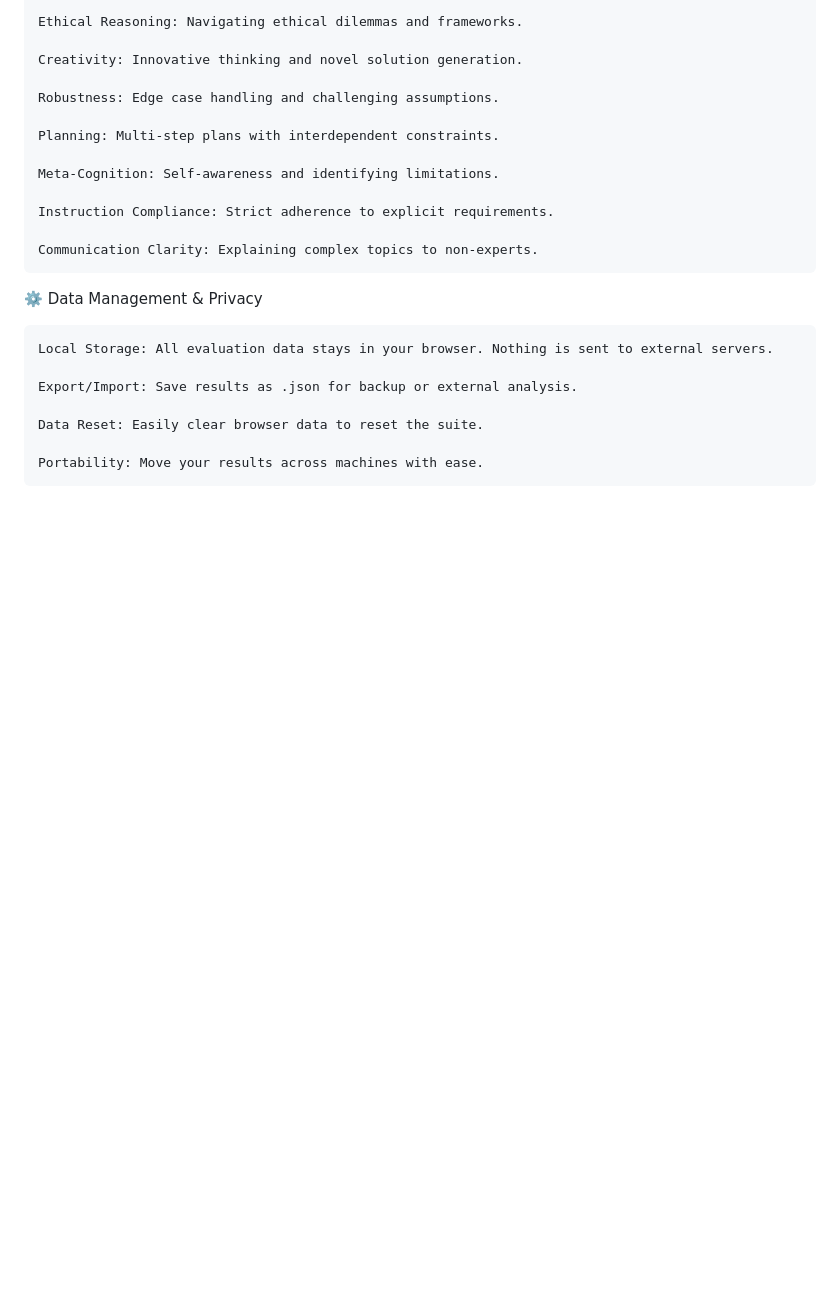
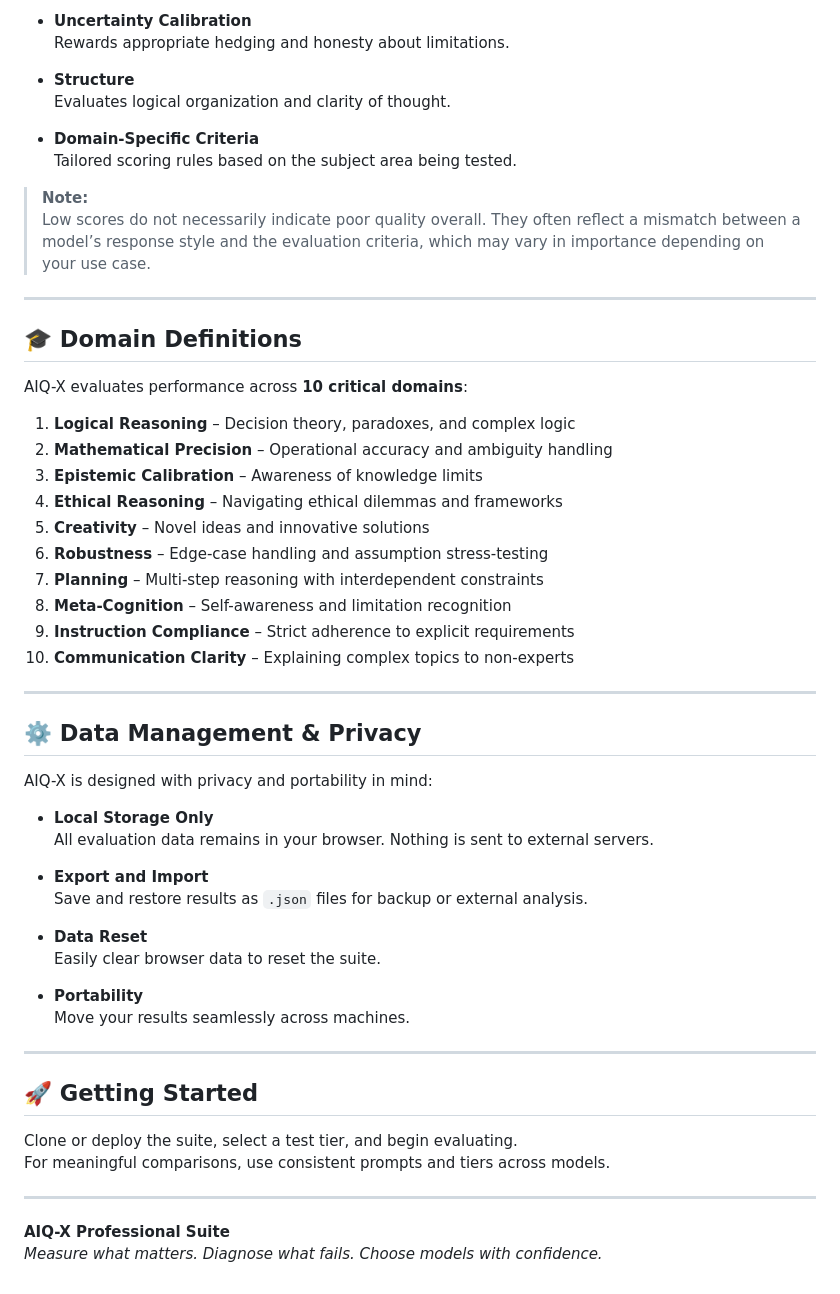
Before and after one commit to BLGardner/aiq-x, a Markdown page: README.md, the part around the change printed below. GitHub-like rendering; blank space fills up the shorter version.

```diff
--- a/README.md
+++ b/README.md
@@ -67,24 +82,59 @@ AIQ-X evaluates models across these 10 critical domains:
 
-    Ethical Reasoning: Navigating ethical dilemmas and frameworks.
+- **Uncertainty Calibration**
+  Rewards appropriate hedging and honesty about limitations.
 
-    Creativity: Innovative thinking and novel solution generation.
+- **Structure**
+  Evaluates logical organization and clarity of thought.
 
-    Robustness: Edge case handling and challenging assumptions.
+- **Domain-Specific Criteria**
+  Tailored scoring rules based on the subject area being tested.
 
-    Planning: Multi-step plans with interdependent constraints.
+> **Note:**
+> Low scores do not necessarily indicate poor quality overall. They often reflect a mismatch between a model’s response style and the evaluation criteria, which may vary in importance depending on your use case.
 
-    Meta-Cognition: Self-awareness and identifying limitations.
+---
 
-    Instruction Compliance: Strict adherence to explicit requirements.
+## 🎓 Domain Definitions
 
-    Communication Clarity: Explaining complex topics to non-experts.
+AIQ-X evaluates performance across **10 critical domains**:
 
-⚙️ Data Management & Privacy
+1. **Logical Reasoning** – Decision theory, paradoxes, and complex logic
+2. **Mathematical Precision** – Operational accuracy and ambiguity handling
+3. **Epistemic Calibration** – Awareness of knowledge limits
+4. **Ethical Reasoning** – Navigating ethical dilemmas and frameworks
+5. **Creativity** – Novel ideas and innovative solutions
+6. **Robustness** – Edge-case handling and assumption stress-testing
+7. **Planning** – Multi-step reasoning with interdependent constraints
+8. **Meta-Cognition** – Self-awareness and limitation recognition
+9. **Instruction Compliance** – Strict adherence to explicit requirements
+10. **Communication Clarity** – Explaining complex topics to non-experts
 
-    Local Storage: All evaluation data stays in your browser. Nothing is sent to external servers.
+---
 
-    Export/Import: Save results as .json for backup or external analysis.
+## ⚙️ Data Management & Privacy
 
-    Data Reset: Easily clear browser data to reset the suite.
+AIQ-X is designed with privacy and portability in mind:
 
-    Portability: Move your results across machines with ease.
+- **Local Storage Only**
+  All evaluation data remains in your browser. Nothing is sent to external servers.
+
+- **Export and Import**
+  Save and restore results as `.json` files for backup or external analysis.
+
+- **Data Reset**
+  Easily clear browser data to reset the suite.
+
+- **Portability**
+  Move your results seamlessly across machines.
+
+---
+
+## 🚀 Getting Started
+
+Clone or deploy the suite, select a test tier, and begin evaluating.
+For meaningful comparisons, use consistent prompts and tiers across models.
+
+---
+
+**AIQ-X Professional Suite**
+*Measure what matters. Diagnose what fails. Choose models with confidence.*
```
Also changed, not shown: other parts of README.md (+52 -37 lines).
